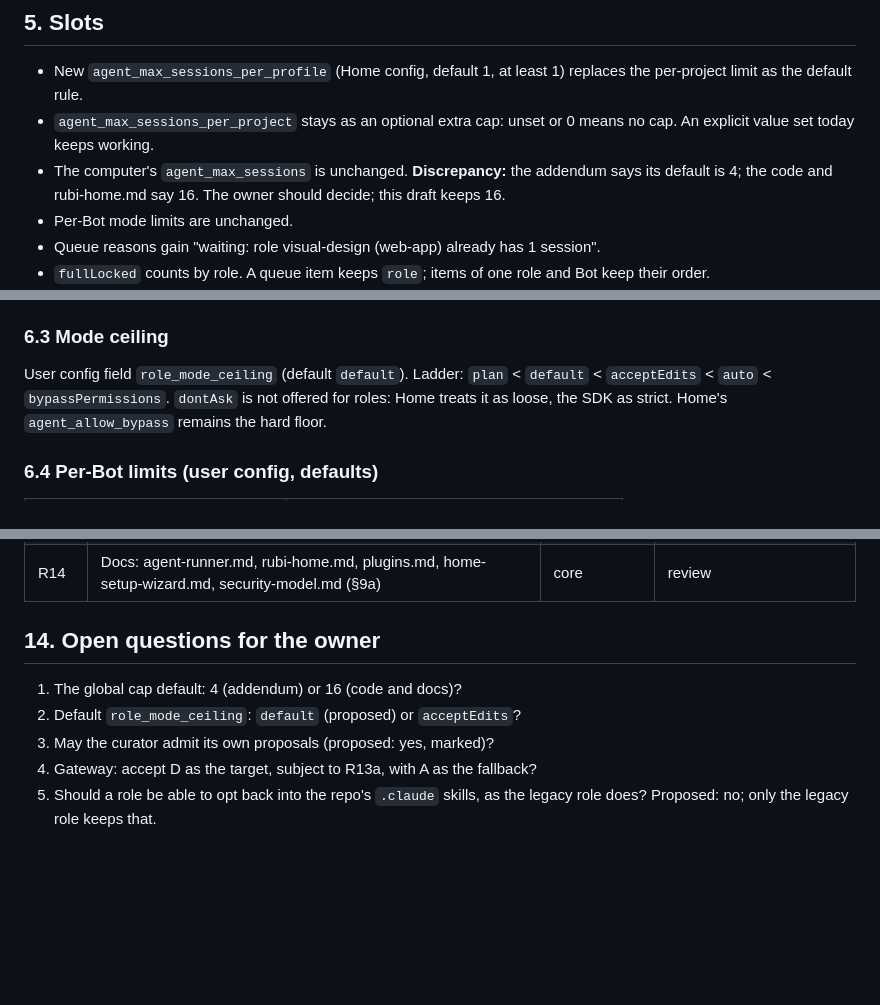
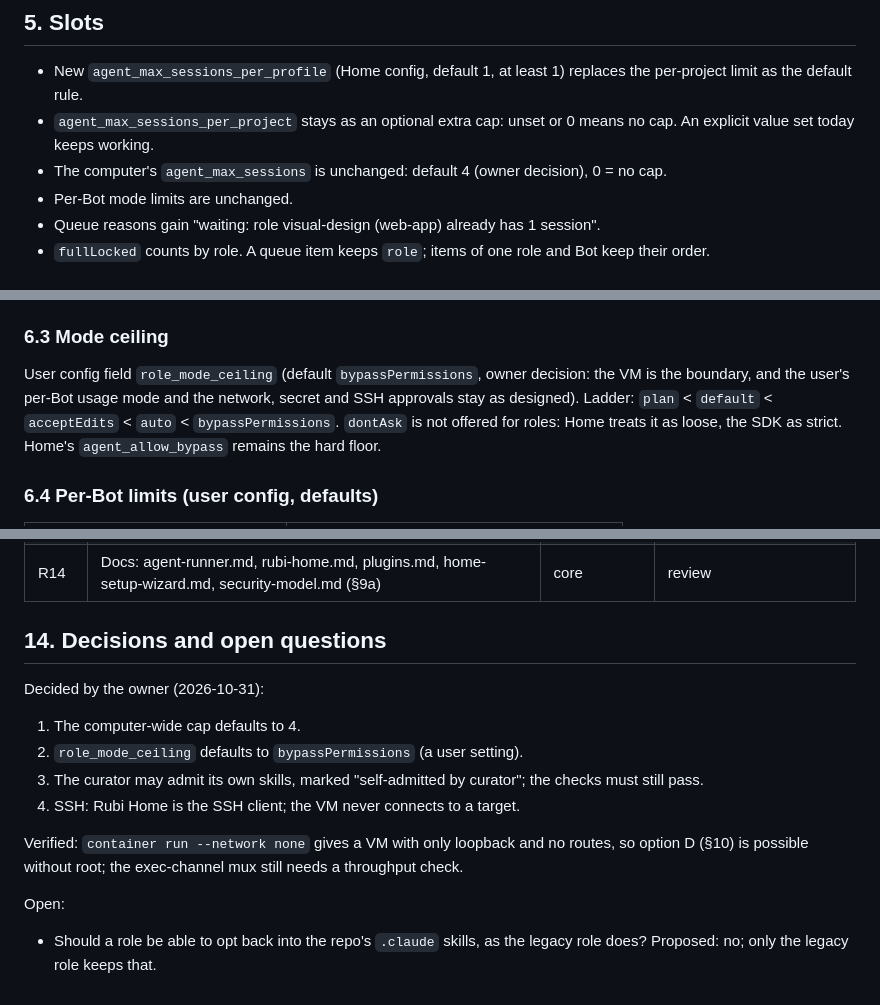
Before and after one commit to Deikus-LXXVII/rubi, a Markdown page: docs/design/agent-roles.md, 3 parts joined by grey strips. Rendered like a GitHub page; blank space fills up the shorter version.

Commit message:
docs: agent roles design records the owner's decisions (cap 4, mode ceiling bypassPermissions, self-admitted curator skills, Home as SSH client) and the networkless VM check
Co-Authored-By: Claude Opus 5.5 <noreply@anthropic.com>

```diff
--- a/docs/design/agent-roles.md
+++ b/docs/design/agent-roles.md
@@ -269,8 +269,7 @@ The panel button runs `role.put` for a new isolated role on the same project, th
   default rule.
 - `agent_max_sessions_per_project` stays as an optional extra cap: unset or 0 means no cap. An explicit value set today
   keeps working.
-- The computer's `agent_max_sessions` is unchanged. **Discrepancy:** the addendum says its default is 4; the code and
-  rubi-home.md say 16. The owner should decide; this draft keeps 16.
+- The computer's `agent_max_sessions` is unchanged: default 4 (owner decision), 0 = no cap.
 - Per-Bot mode limits are unchanged.
 - Queue reasons gain "waiting: role visual-design (web-app) already has 1 session".
 - `fullLocked` counts by role. A queue item keeps `role`; items of one role and Bot keep their order.
@@ -326,7 +325,8 @@ can carry no grants: the frontmatter is stripped, and the body is only context.
 
 ### 6.3 Mode ceiling
 
-User config field `role_mode_ceiling` (default `default`). Ladder: `plan` < `default` < `acceptEdits` < `auto` <
+User config field `role_mode_ceiling` (default `bypassPermissions`, owner decision: the VM is the boundary, and the user's
+per-Bot usage mode and the network, secret and SSH approvals stay as designed). Ladder: `plan` < `default` < `acceptEdits` < `auto` <
 `bypassPermissions`. `dontAsk` is not offered for roles: Home treats it as loose, the SDK as strict. Home's
 `agent_allow_bypass` remains the hard floor.
 
@@ -587,11 +588,17 @@ Order: after the auth gateway work. Each step is green on its own, and the legac
 | R13b | Either D (`rubi-netpipe` mux and Home side, network check replaced) or A (pf anchor, LaunchDaemon, uninstall, fixed subnet and ports; **needs the owner at the Mac for the administrator dialog**) | core | self-test gateway check and a live test |
 | R14 | Docs: agent-runner.md, rubi-home.md, plugins.md, home-setup-wizard.md, security-model.md (§9a) | core | review |
 
-## 14. Open questions for the owner
+## 14. Decisions and open questions
 
-1. The global cap default: 4 (addendum) or 16 (code and docs)?
-2. Default `role_mode_ceiling`: `default` (proposed) or `acceptEdits`?
-3. May the curator admit its own proposals (proposed: yes, marked)?
-4. Gateway: accept D as the target, subject to R13a, with A as the fallback?
-5. Should a role be able to opt back into the repo's `.claude` skills, as the legacy role does? Proposed: no; only the
-   legacy role keeps that.
+Decided by the owner (2026-10-31):
+1. The computer-wide cap defaults to 4.
+2. `role_mode_ceiling` defaults to `bypassPermissions` (a user setting).
+3. The curator may admit its own skills, marked "self-admitted by curator"; the checks must still pass.
+4. SSH: Rubi Home is the SSH client; the VM never connects to a target.
+
+Verified: `container run --network none` gives a VM with only loopback and no routes, so option D (§10) is possible
+without root; the exec-channel mux still needs a throughput check.
+
+Open:
+- Should a role be able to opt back into the repo's `.claude` skills, as the legacy role does? Proposed: no; only the
+  legacy role keeps that.
```
Also changed, not shown: other parts of docs/design/agent-roles.md (+2 -1 lines).
